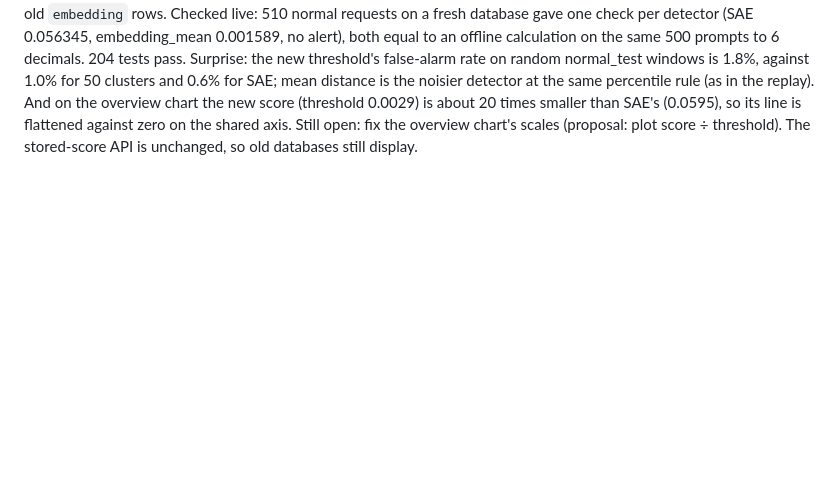
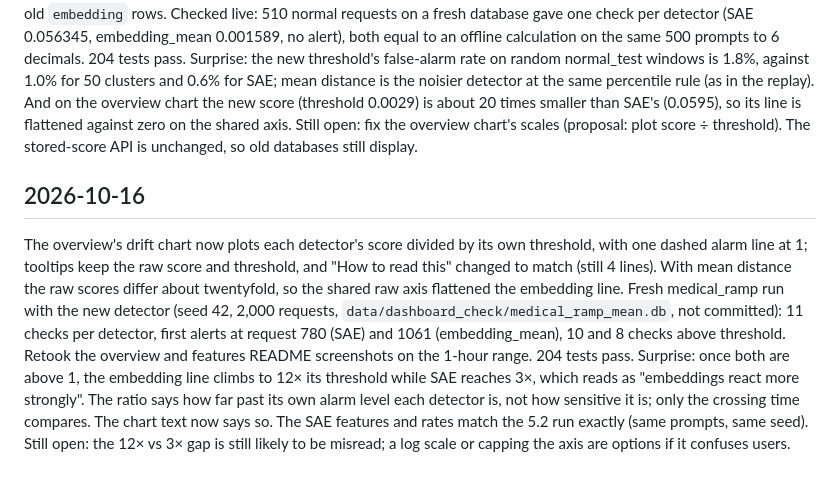
Before and after one commit to shedrachIkenna/feature-monitor, a Markdown page: docs/log.md, the part around the change. Drawn GitHub-style; blank space fills up the shorter version.

```diff
--- a/docs/log.md
+++ b/docs/log.md
@@ -303,3 +303,8 @@ Still open: variants were chosen after seeing results; other embedding models, a
 Switched the live embedding detector to mean-embedding distance (kind `embedding_mean`): `monitor/embed_mean.py` saves the baseline mean of the 3,000 baseline embeddings and a threshold of 0.00287275, identical to the offline value. The 50 clusters now only explain alerts. `Detector` takes an optional `score`; a `WindowEmbedder` embeds each request once, so a check embeds only new requests instead of all 500. The frontend names the new kind and keeps a label for old `embedding` rows. Checked live: 510 normal requests on a fresh database gave one check per detector (SAE 0.056345, embedding_mean 0.001589, no alert), both equal to an offline calculation on the same 500 prompts to 6 decimals. 204 tests pass.
 Surprise: the new threshold's false-alarm rate on random normal_test windows is 1.8%, against 1.0% for 50 clusters and 0.6% for SAE; mean distance is the noisier detector at the same percentile rule (as in the replay). And on the overview chart the new score (threshold 0.0029) is about 20 times smaller than SAE's (0.0595), so its line is flattened against zero on the shared axis.
 Still open: fix the overview chart's scales (proposal: plot score ÷ threshold). The stored-score API is unchanged, so old databases still display.
+
+## 2026-10-16
+The overview's drift chart now plots each detector's score divided by its own threshold, with one dashed alarm line at 1; tooltips keep the raw score and threshold, and "How to read this" changed to match (still 4 lines). With mean distance the raw scores differ about twentyfold, so the shared raw axis flattened the embedding line. Fresh medical_ramp run with the new detector (seed 42, 2,000 requests, `data/dashboard_check/medical_ramp_mean.db`, not committed): 11 checks per detector, first alerts at request 780 (SAE) and 1061 (embedding_mean), 10 and 8 checks above threshold. Retook the overview and features README screenshots on the 1-hour range. 204 tests pass.
+Surprise: once both are above 1, the embedding line climbs to 12× its threshold while SAE reaches 3×, which reads as "embeddings react more strongly". The ratio says how far past its own alarm level each detector is, not how sensitive it is; only the crossing time compares. The chart text now says so. The SAE features and rates match the 5.2 run exactly (same prompts, same seed).
+Still open: the 12× vs 3× gap is still likely to be misread; a log scale or capping the axis are options if it confuses users.
```
Also changed, not shown: README.md (+5 -5 lines), docs/images/features-drift.png, docs/images/overview-alert.png, 2 other files.
